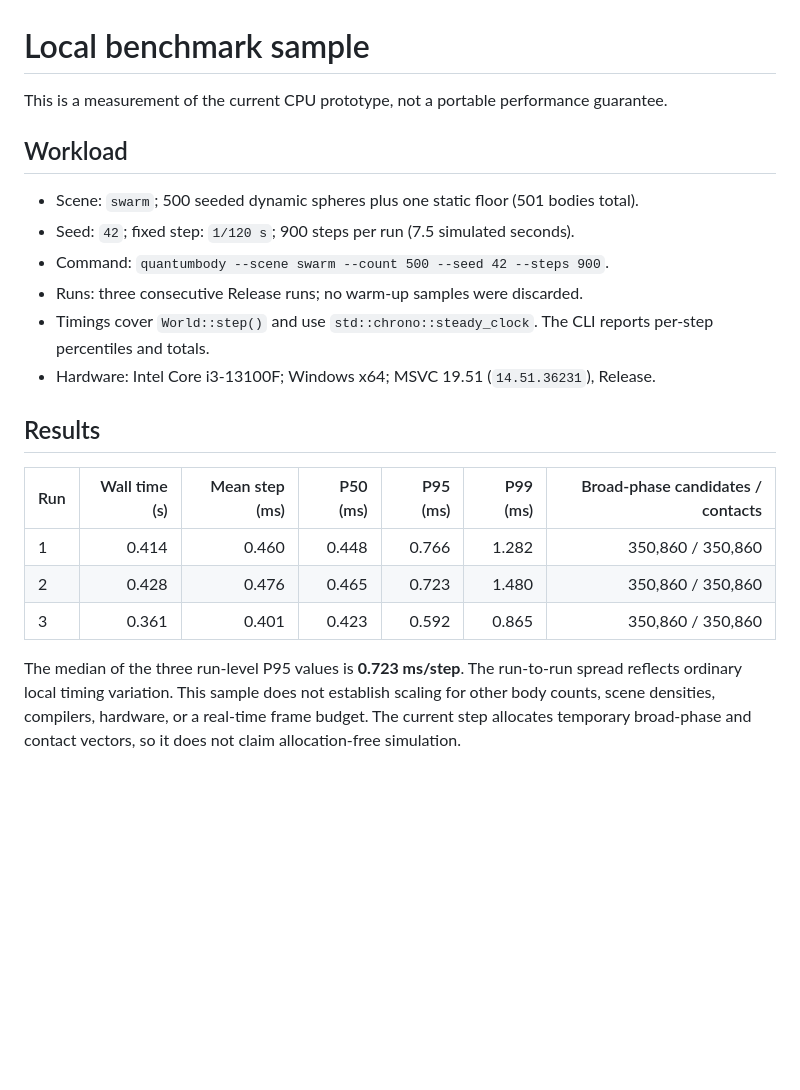
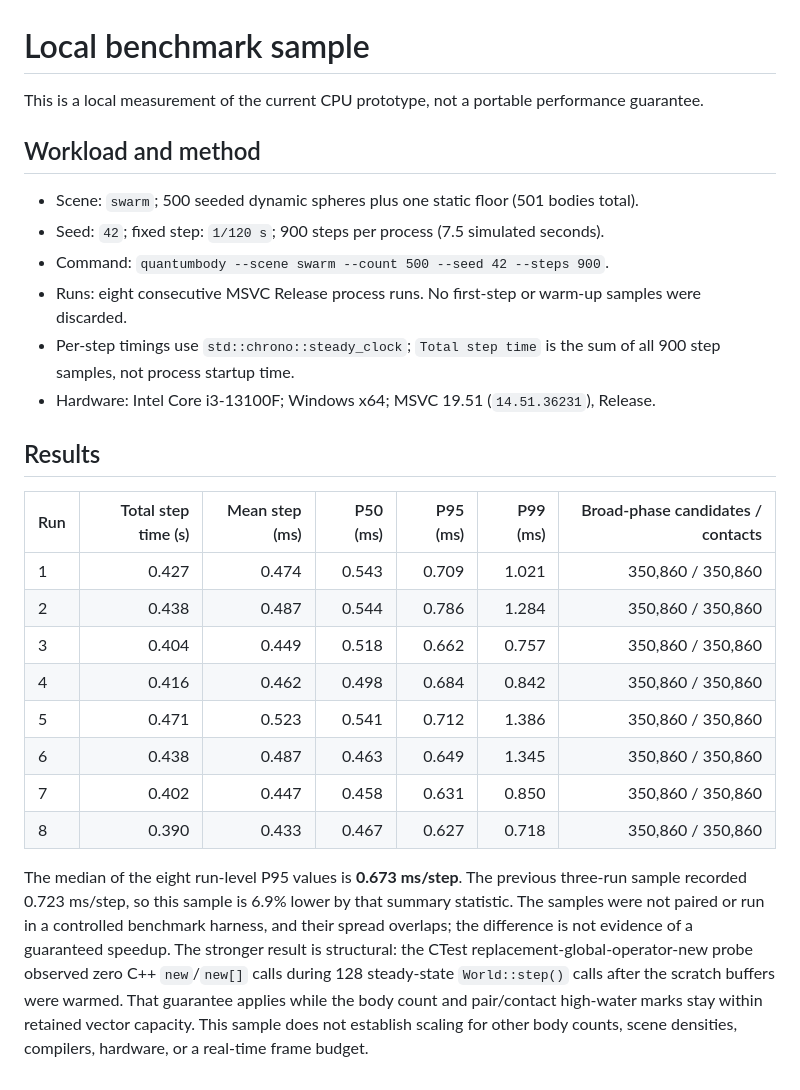
Before and after one commit to Mr444-dev/QuantumBody, a Markdown page: docs/benchmark.md, the part around the change. GitHub-like rendering; blank space fills up the shorter version.

```diff
--- a/docs/benchmark.md
+++ b/docs/benchmark.md
@@ -1,22 +1,27 @@
 # Local benchmark sample
 
-This is a measurement of the current CPU prototype, not a portable performance guarantee.
+This is a local measurement of the current CPU prototype, not a portable performance guarantee.
 
-## Workload
+## Workload and method
 
 - Scene: `swarm`; 500 seeded dynamic spheres plus one static floor (501 bodies total).
-- Seed: `42`; fixed step: `1/120 s`; 900 steps per run (7.5 simulated seconds).
+- Seed: `42`; fixed step: `1/120 s`; 900 steps per process (7.5 simulated seconds).
 - Command: `quantumbody --scene swarm --count 500 --seed 42 --steps 900`.
-- Runs: three consecutive Release runs; no warm-up samples were discarded.
-- Timings cover `World::step()` and use `std::chrono::steady_clock`. The CLI reports per-step percentiles and totals.
+- Runs: eight consecutive MSVC Release process runs. No first-step or warm-up samples were discarded.
+- Per-step timings use `std::chrono::steady_clock`; `Total step time` is the sum of all 900 step samples, not process startup time.
 - Hardware: Intel Core i3-13100F; Windows x64; MSVC 19.51 (`14.51.36231`), Release.
 
 ## Results
 
-| Run | Wall time (s) | Mean step (ms) | P50 (ms) | P95 (ms) | P99 (ms) | Broad-phase candidates / contacts |
+| Run | Total step time (s) | Mean step (ms) | P50 (ms) | P95 (ms) | P99 (ms) | Broad-phase candidates / contacts |
 | --- | ---: | ---: | ---: | ---: | ---: | ---: |
-| 1 | 0.414 | 0.460 | 0.448 | 0.766 | 1.282 | 350,860 / 350,860 |
-| 2 | 0.428 | 0.476 | 0.465 | 0.723 | 1.480 | 350,860 / 350,860 |
-| 3 | 0.361 | 0.401 | 0.423 | 0.592 | 0.865 | 350,860 / 350,860 |
+| 1 | 0.427 | 0.474 | 0.543 | 0.709 | 1.021 | 350,860 / 350,860 |
+| 2 | 0.438 | 0.487 | 0.544 | 0.786 | 1.284 | 350,860 / 350,860 |
+| 3 | 0.404 | 0.449 | 0.518 | 0.662 | 0.757 | 350,860 / 350,860 |
+| 4 | 0.416 | 0.462 | 0.498 | 0.684 | 0.842 | 350,860 / 350,860 |
+| 5 | 0.471 | 0.523 | 0.541 | 0.712 | 1.386 | 350,860 / 350,860 |
+| 6 | 0.438 | 0.487 | 0.463 | 0.649 | 1.345 | 350,860 / 350,860 |
+| 7 | 0.402 | 0.447 | 0.458 | 0.631 | 0.850 | 350,860 / 350,860 |
+| 8 | 0.390 | 0.433 | 0.467 | 0.627 | 0.718 | 350,860 / 350,860 |
 
-The median of the three run-level P95 values is **0.723 ms/step**. The run-to-run spread reflects ordinary local timing variation. This sample does not establish scaling for other body counts, scene densities, compilers, hardware, or a real-time frame budget. The current step allocates temporary broad-phase and contact vectors, so it does not claim allocation-free simulation.
+The median of the eight run-level P95 values is **0.673 ms/step**. The previous three-run sample recorded 0.723 ms/step, so this sample is 6.9% lower by that summary statistic. The samples were not paired or run in a controlled benchmark harness, and their spread overlaps; the difference is not evidence of a guaranteed speedup. The stronger result is structural: the CTest replacement-global-operator-new probe observed zero C++ `new`/`new[]` calls during 128 steady-state `World::step()` calls after the scratch buffers were warmed. That guarantee applies while the body count and pair/contact high-water marks stay within retained vector capacity. This sample does not establish scaling for other body counts, scene densities, compilers, hardware, or a real-time frame budget.
```
Also changed, not shown: README.md (+10 -4 lines), README.pl.md (+2 -2 lines), docs/screenshots/quantumbody-viewer.png (added), 5 other files.
